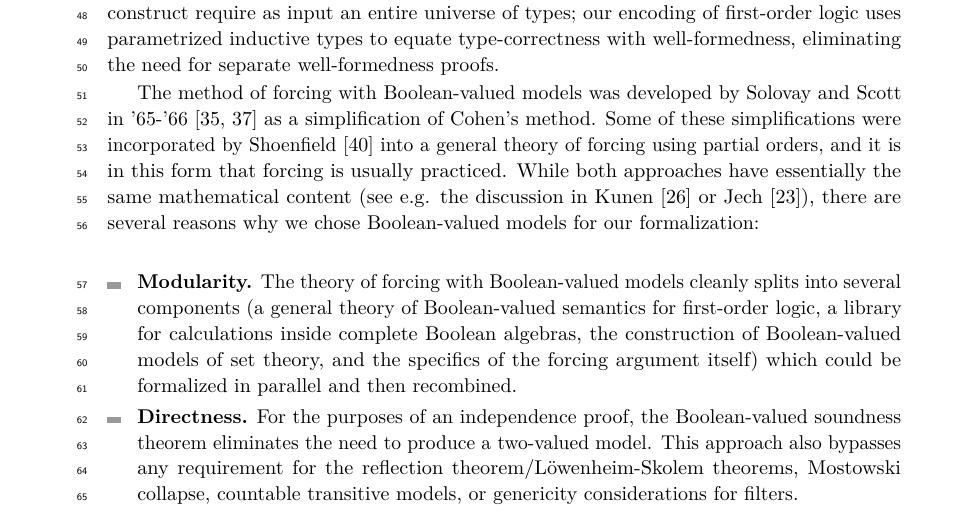
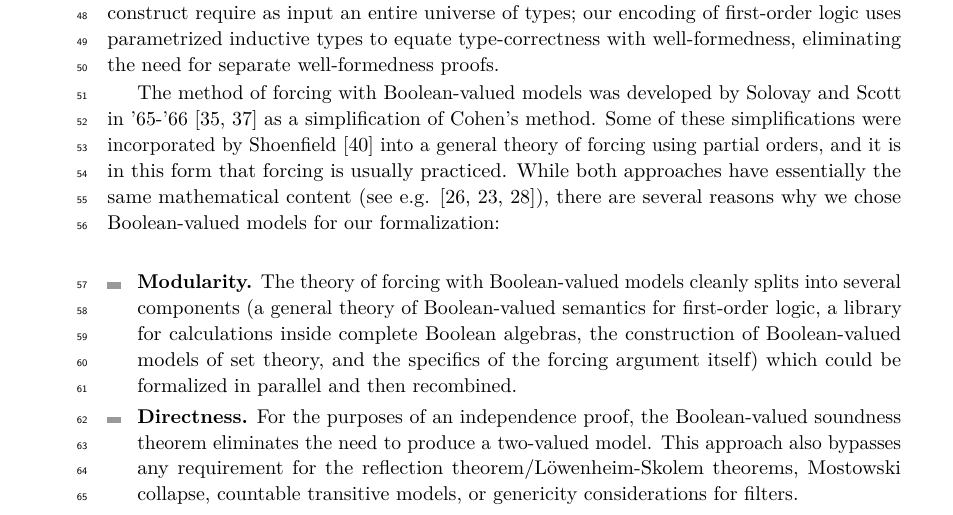
Before and after one commit to flypitch/flypitch-itp-2019, a LaTeX paper (flypitch-itp-2019.tex): part of page 2 of 18, cut so that both start at the same text. Compiled offline with pdfLaTeX.

Commit message:
Add extra citation of Justin's notes

```diff
--- a/flypitch-itp-2019.tex
+++ b/flypitch-itp-2019.tex
@@ -101,7 +101,7 @@ Our formalization is written in the Lean 3 theorem prover. Lean is an interactiv
 % Indeed, o
 Our formalization makes as much use of the expressiveness of Lean's dependent type theory as possible, using constructions which are impossible or unwieldy to encode in HOL, much less ZF: Lean's ordinals and cardinals, which are defined as equivalence classes of well-ordered types, live one universe level up and play a crucial role in the forcing argument; the models of set theory we construct require as input an entire universe of types; our encoding of first-order logic uses parametrized inductive types to equate type-correctness with well-formedness, eliminating the need for separate well-formedness proofs.
 
-The method of forcing with Boolean-valued models was developed by Solovay and Scott in '65-'66 \cite{scott1967proof,scott-solovay} as a simplification of Cohen's method. Some of these simplifications were incorporated by Shoenfield \cite{shoenfield1971unramified} into a general theory of forcing using partial orders, and it is in this form that forcing is usually practiced. While both approaches have essentially the same mathematical content (see e.g. the discussion in Kunen \cite{kunen2014set} or Jech \cite{jech2013set}), there are several reasons why we chose Boolean-valued models for our formalization:
+The method of forcing with Boolean-valued models was developed by Solovay and Scott in '65-'66 \cite{scott1967proof,scott-solovay} as a simplification of Cohen's method. Some of these simplifications were incorporated by Shoenfield \cite{shoenfield1971unramified} into a general theory of forcing using partial orders, and it is in this form that forcing is usually practiced. While both approaches have essentially the same mathematical content (see e.g. \cite{kunen2014set, jech2013set, moore2019method}), there are several reasons why we chose Boolean-valued models for our formalization:
 
 \begin{itemize}
 \item \textbf{Modularity.} The theory of forcing with Boolean-valued models cleanly splits into several components (a general theory of Boolean-valued semantics for first-order logic, a library for calculations inside complete Boolean algebras, the construction of Boolean-valued models of set theory, and the specifics of the forcing argument itself) which could be formalized in parallel and then recombined.
```
Also changed, not shown: flypitch-itp-2019.pdf, 3 other files.
